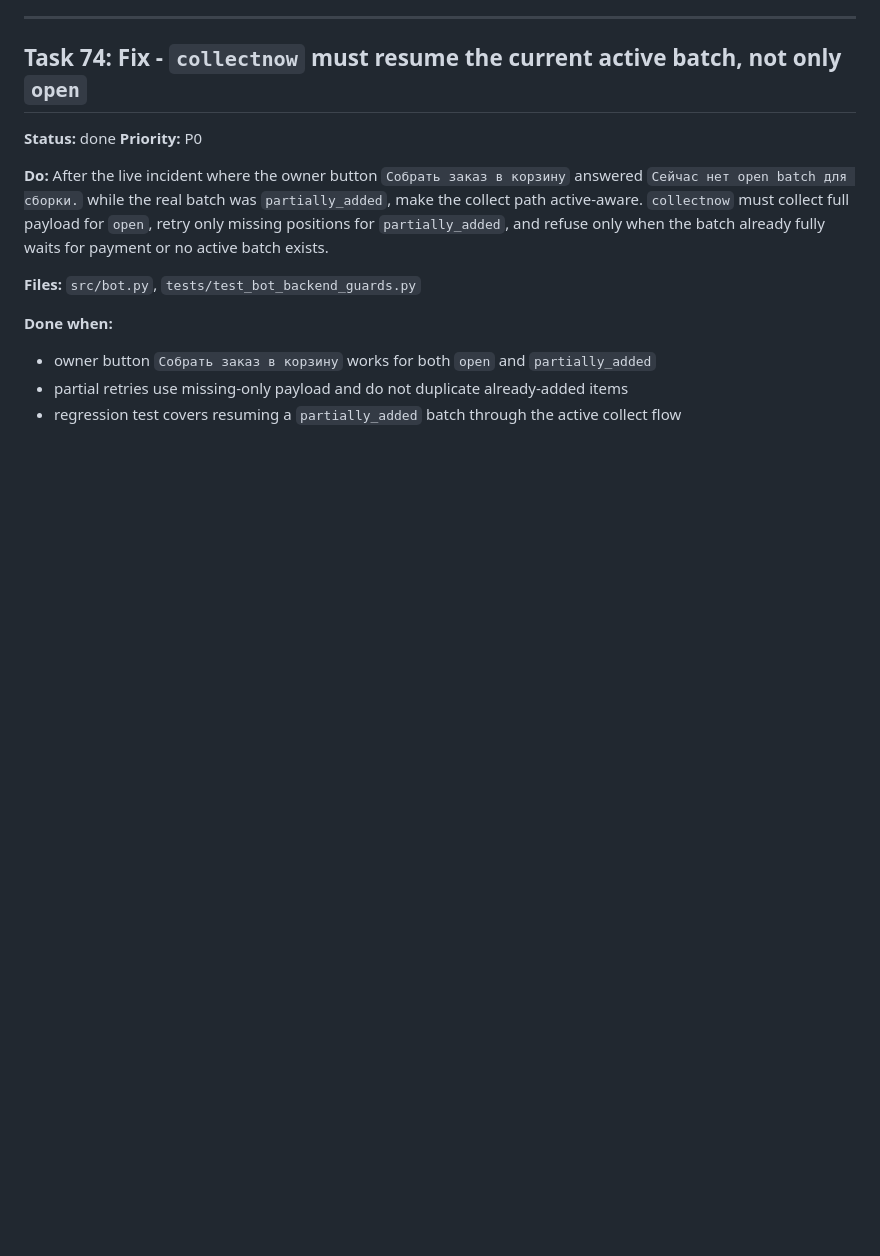
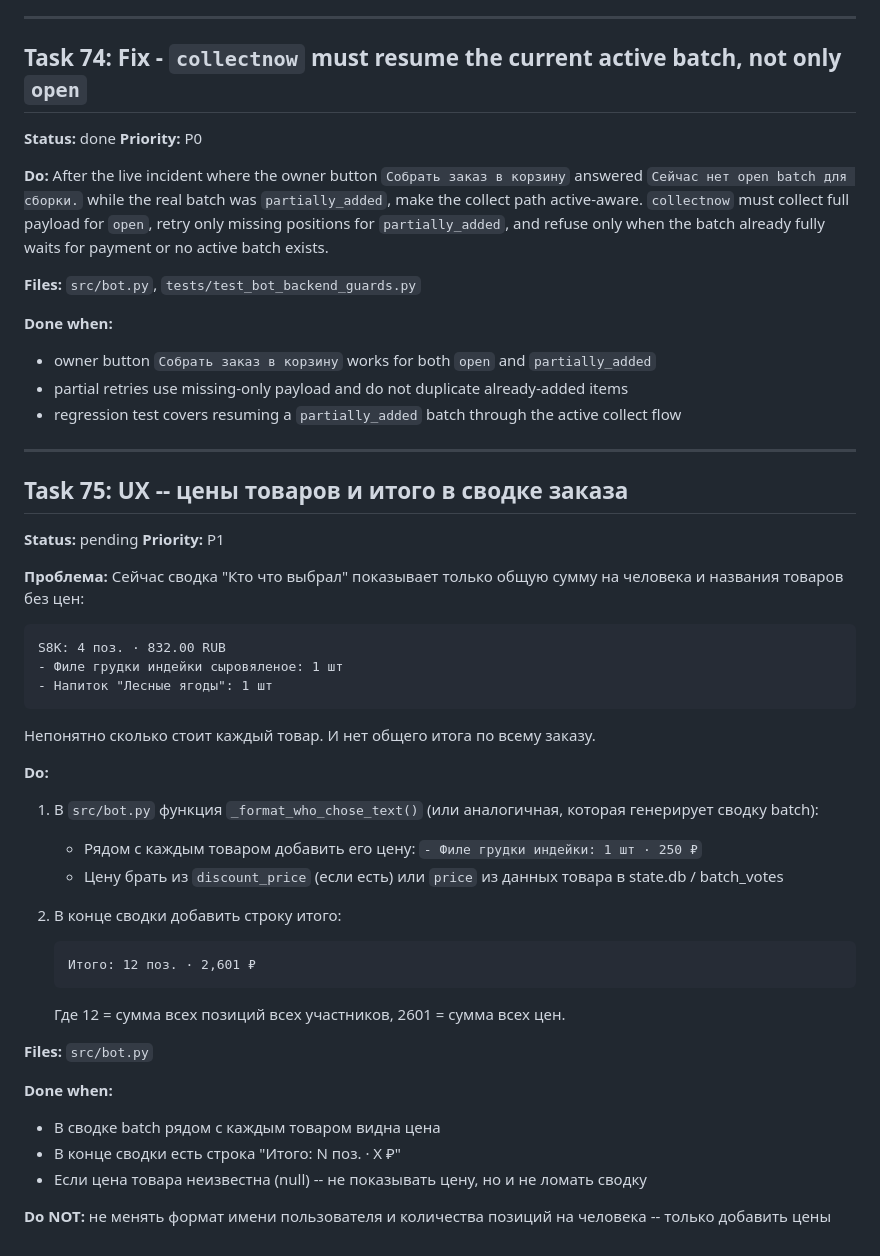
Before and after one commit to Alubiama/vkusvill-telegram-autobot, a Markdown page: TASKS.md, the part around the change. Drawn GitHub-style; blank space fills up the shorter version.

Commit message:
claude: task 75 -- per-item prices and grand total in order summary
Co-Authored-By: Claude Opus 4.6 <noreply@anthropic.com>

````diff
--- a/TASKS.md
+++ b/TASKS.md
@@ -484,3 +484,40 @@
 - owner button `Собрать заказ в корзину` works for both `open` and `partially_added`
 - partial retries use missing-only payload and do not duplicate already-added items
 - regression test covers resuming a `partially_added` batch through the active collect flow
+
+---
+
+## Task 75: UX -- цены товаров и итого в сводке заказа
+
+**Status:** pending
+**Priority:** P1
+
+**Проблема:**
+Сейчас сводка "Кто что выбрал" показывает только общую сумму на человека и названия товаров без цен:
+```
+S8K: 4 поз. · 832.00 RUB
+- Филе грудки индейки сыровяленое: 1 шт
+- Напиток "Лесные ягоды": 1 шт
+```
+
+Непонятно сколько стоит каждый товар. И нет общего итога по всему заказу.
+
+**Do:**
+1. В `src/bot.py` функция `_format_who_chose_text()` (или аналогичная, которая генерирует сводку batch):
+   - Рядом с каждым товаром добавить его цену: `- Филе грудки индейки: 1 шт · 250 ₽`
+   - Цену брать из `discount_price` (если есть) или `price` из данных товара в state.db / batch_votes
+
+2. В конце сводки добавить строку итого:
+   ```
+   Итого: 12 поз. · 2,601 ₽
+   ```
+   Где 12 = сумма всех позиций всех участников, 2601 = сумма всех цен.
+
+**Files:** `src/bot.py`
+
+**Done when:**
+- В сводке batch рядом с каждым товаром видна цена
+- В конце сводки есть строка "Итого: N поз. · X ₽"
+- Если цена товара неизвестна (null) -- не показывать цену, но и не ломать сводку
+
+**Do NOT:** не менять формат имени пользователя и количества позиций на человека -- только добавить цены
````
